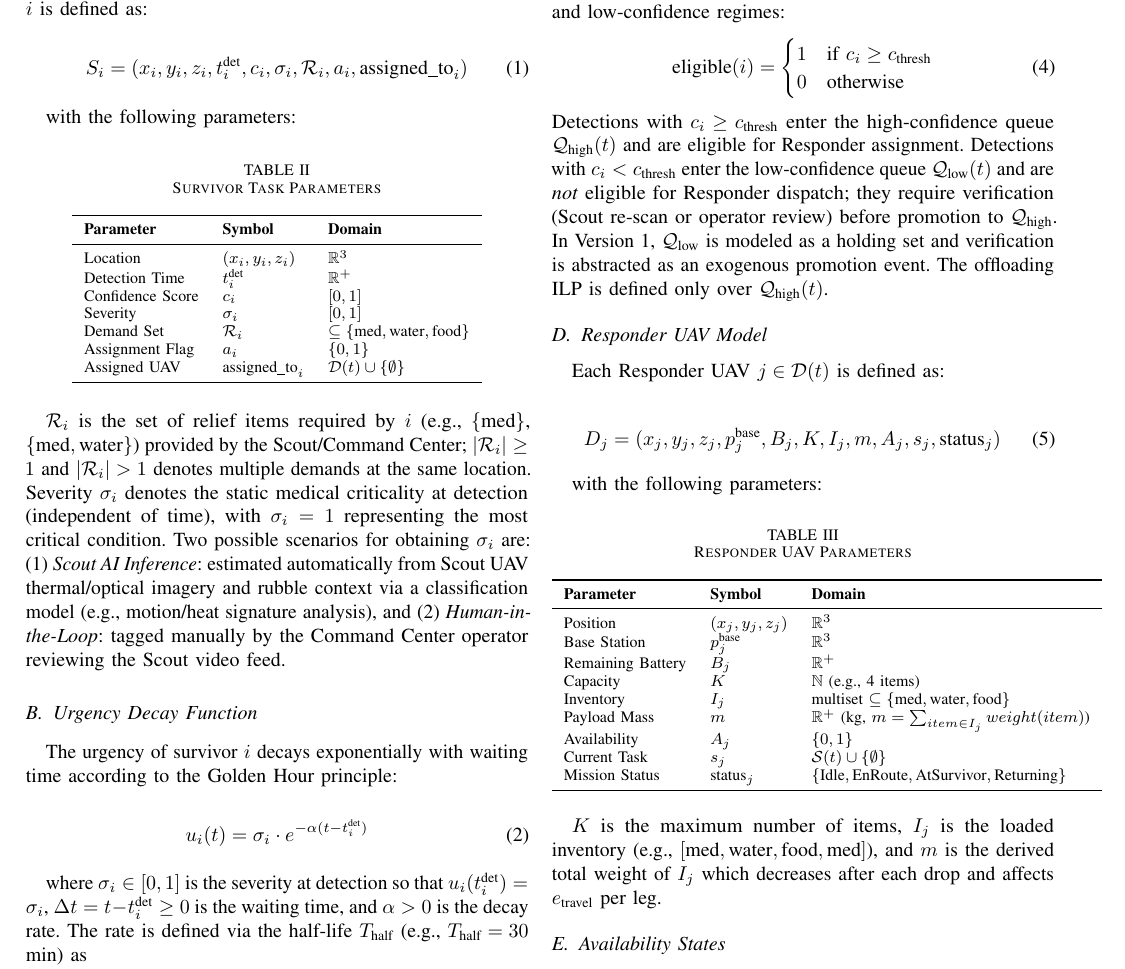
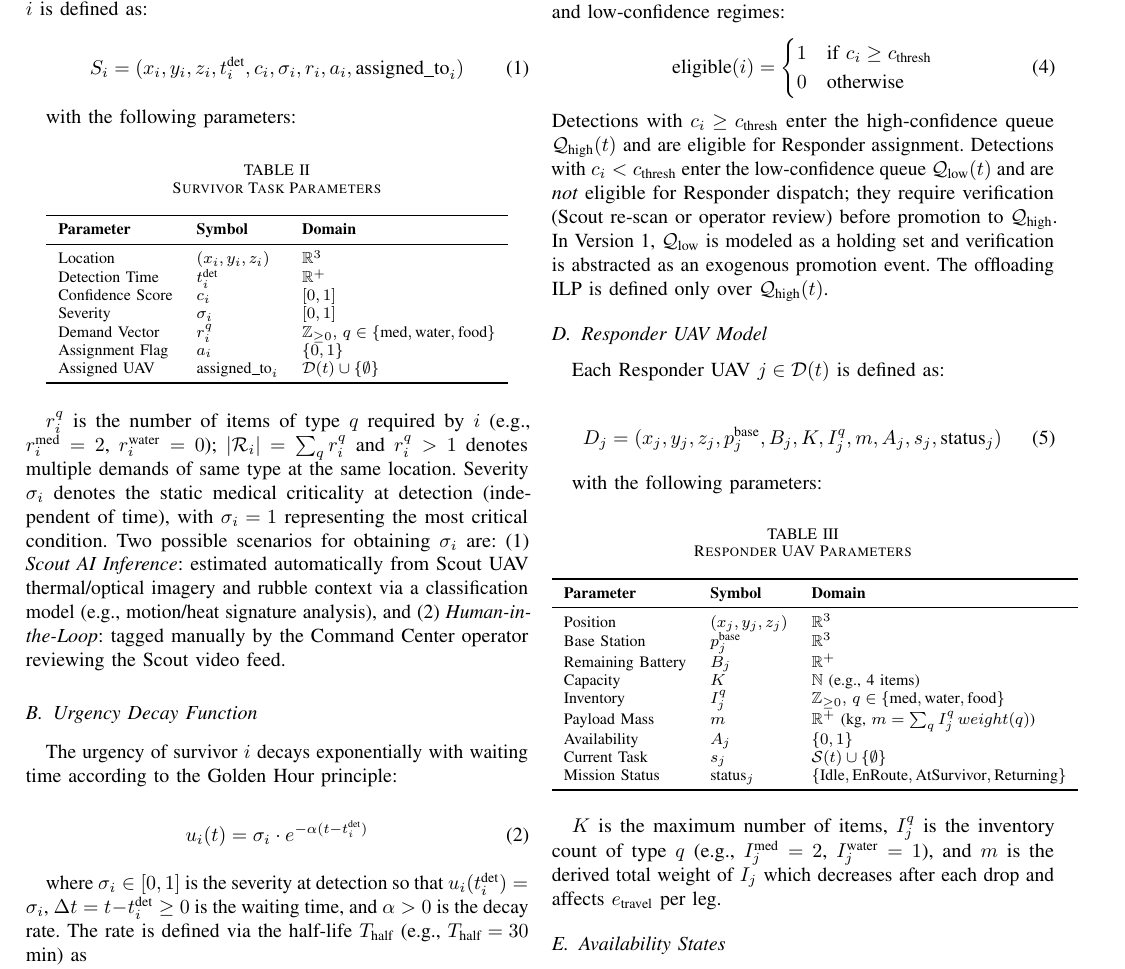
Before and after one commit to Tamim-Dewan/Thesis, a LaTeX paper (Problem Formulation/mathematical_model.tex): part of page 2 of 6, cut so that both start at the same text. Compiled offline with pdfLaTeX.

Commit message:
Fix inventory to vector r_i^q, I_j^q with per-type constraint

```diff
--- a/Problem Formulation/mathematical_model.tex
+++ b/Problem Formulation/mathematical_model.tex
@@ -83,7 +83,7 @@ $X(t)=(\mathcal{S},\mathcal{D},\mathcal{E},\mathcal{Q})$ & Global state ($\mathc
 Each survivor detection is modeled as a task $i \in \mathcal{S}(t)$, where $\mathcal{S}(t)$ is the set of all known survivor tasks at time $t$. Survivor $i$ is defined as:
 
 \begin{equation}
-S_i = (x_i, y_i, z_i, t_i^{\text{det}}, c_i, \sigma_i, \mathcal{R}_i, a_i, \text{assigned\_to}_i)
+S_i = (x_i, y_i, z_i, t_i^{\text{det}}, c_i, \sigma_i, r_i, a_i, \text{assigned\_to}_i)
 \end{equation}
 
 with the following parameters:
@@ -100,13 +100,13 @@ Location & $(x_i,y_i,z_i)$ & $\mathbb{R}^3$ \\
 Detection Time & $t_i^{\text{det}}$ & $\mathbb{R}^+$ \\
 Confidence Score & $c_i$ & $[0,1]$ \\
 Severity & $\sigma_i$ & $[0,1]$ \\
-Demand Set & $\mathcal{R}_i$ & $\subseteq\{\text{med},\text{water},\text{food}\}$ \\
+Demand Vector & $r_i^q$ & $\mathbb{Z}_{\ge0},\,q\in\{\text{med},\text{water},\text{food}\}$ \\
 Assignment Flag & $a_i$ & $\{0,1\}$ \\
 Assigned UAV & $\text{assigned\_to}_i$ & $\mathcal{D}(t) \cup \{\emptyset\}$ \\
 \bottomrule
 \end{tabular}
 \end{table}
-$\mathcal{R}_i$ is the set of relief items required by $i$ (e.g., $\{\text{med}\}$, $\{\text{med},\text{water}\}$) provided by the Scout/Command Center; $|\mathcal{R}_i|\geq1$ and $|\mathcal{R}_i|>1$ denotes multiple demands at the same location.
+$r_i^q$ is the number of items of type $q$ required by $i$ (e.g., $r_i^{\text{med}}=2$, $r_i^{\text{water}}=0$); $|\mathcal{R}_i|=\sum_q r_i^q$ and $r_i^q>1$ denotes multiple demands of same type at the same location.
 Severity $\sigma_i$ denotes the static medical criticality at detection (independent of time), with $\sigma_i=1$ representing the most critical condition. Two possible scenarios for obtaining $\sigma_i$ are: (1) \textit{Scout AI Inference}: estimated automatically from Scout UAV thermal/optical imagery and rubble context via a classification model (e.g., motion/heat signature analysis), and (2) \textit{Human-in-the-Loop}: tagged manually by the Command Center operator reviewing the Scout video feed.
 
 \subsection{Urgency Decay Function}
@@ -139,7 +139,7 @@ Detections with $c_i \geq c_{\text{thresh}}$ enter the high-confidence queue $\m
 Each Responder UAV $j \in \mathcal{D}(t)$ is defined as:
 
 \begin{equation}
-D_j = (x_j, y_j, z_j, p_j^{\text{base}}, B_j, K, I_j, m, A_j, s_j, \text{status}_j)
+D_j = (x_j, y_j, z_j, p_j^{\text{base}}, B_j, K, I_j^q, m, A_j, s_j, \text{status}_j)
 \end{equation}
 
 with the following parameters:
@@ -156,15 +156,15 @@ Position & $(x_j,y_j,z_j)$ & $\mathbb{R}^3$ \\
 Base Station & $p_j^{\text{base}}$ & $\mathbb{R}^3$ \\
 Remaining Battery & $B_j$ & $\mathbb{R}^+$ \\
 Capacity & $K$ & $\mathbb{N}$ (e.g., 4 items) \\
-Inventory & $I_j$ & multiset $\subseteq\{\text{med},\text{water},\text{food}\}$ \\
-Payload Mass & $m$ & $\mathbb{R}^+$ (kg, $m=\sum_{item\in I_j} weight(item)$) \\
+Inventory & $I_j^q$ & $\mathbb{Z}_{\ge0},\,q\in\{\text{med},\text{water},\text{food}\}$ \\
+Payload Mass & $m$ & $\mathbb{R}^+$ (kg, $m=\sum_q I_j^q\,weight(q)$) \\
 Availability & $A_j$ & $\{0,1\}$ \\
 Current Task & $s_j$ & $\mathcal{S}(t) \cup \{\emptyset\}$ \\
 Mission Status & $\text{status}_j$ & $\{\text{Idle}, \text{EnRoute}, \text{AtSurvivor}, \text{Returning}\}$ \\
 \bottomrule
 \end{tabular}
 \end{table}
-$K$ is the maximum number of items, $I_j$ is the loaded inventory (e.g., $[ \text{med},\text{water},\text{food},\text{med}]$), and $m$ is the derived total weight of $I_j$ which decreases after each drop and affects $e_{\text{travel}}$ per leg.
+$K$ is the maximum number of items, $I_j^q$ is the inventory count of type $q$ (e.g., $I_j^{\text{med}}=2$, $I_j^{\text{water}}=1$), and $m$ is the derived total weight of $I_j$ which decreases after each drop and affects $e_{\text{travel}}$ per leg.
 
 \subsection{Availability States}
 The availability $A_j$ is derived from the UAV's status:
```
Also changed, not shown: Problem Formulation/mathematical_model.tex (8 more changed lines).
